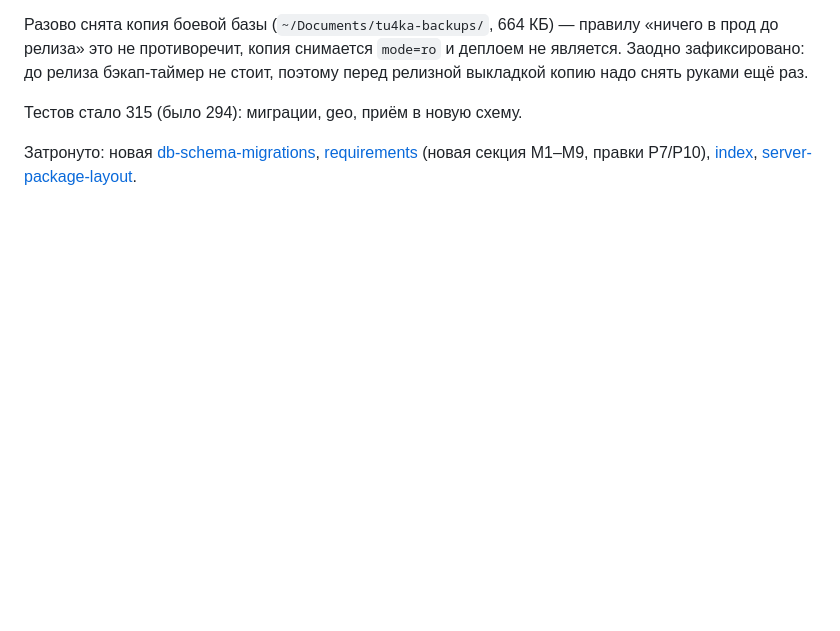
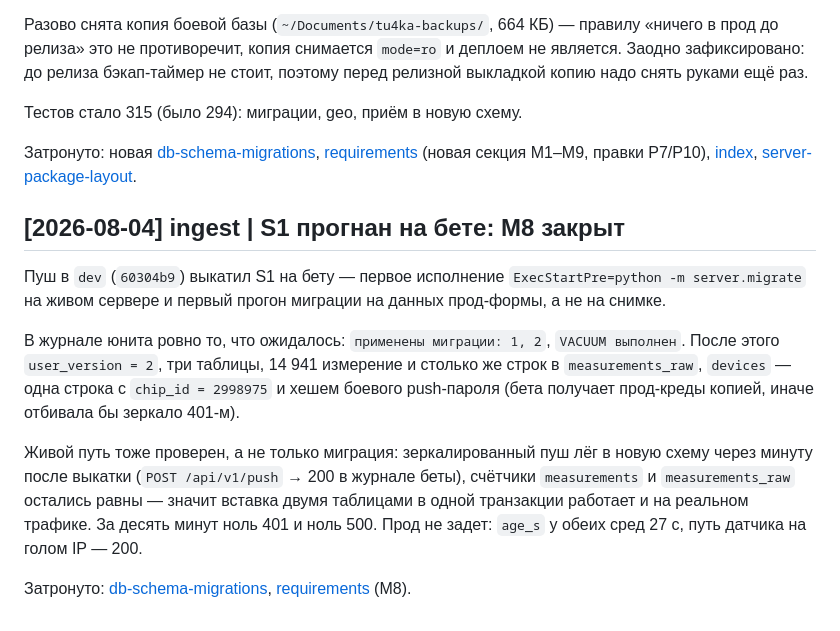
Before and after one commit to krotghar/tu4ka, a Markdown page: wiki/log.md, the part around the change. Drawn GitHub-style; blank space fills up the shorter version.

Commit message:
Record that the migration met real data on beta
Co-Authored-By: Claude Opus 5 <noreply@anthropic.com>

```diff
--- a/wiki/log.md
+++ b/wiki/log.md
@@ -609,3 +609,25 @@ uvicorn. Приложение теперь только сверяет верс
 Затронуто: новая [db-schema-migrations](pages/db-schema-migrations.md),
 [requirements](pages/requirements.md) (новая секция M1–M9, правки P7/P10),
 [index](index.md), [server-package-layout](pages/server-package-layout.md).
+
+## [2026-08-04] ingest | S1 прогнан на бете: M8 закрыт
+
+Пуш в `dev` (`60304b9`) выкатил S1 на бету — первое исполнение
+`ExecStartPre=python -m server.migrate` на живом сервере и первый прогон
+миграции на данных прод-формы, а не на снимке.
+
+В журнале юнита ровно то, что ожидалось: `применены миграции: 1, 2`,
+`VACUUM выполнен`. После этого `user_version = 2`, три таблицы,
+14 941 измерение и столько же строк в `measurements_raw`, `devices` — одна
+строка с `chip_id = 2998975` и хешем боевого push-пароля (бета получает
+прод-креды копией, иначе отбивала бы зеркало 401-м).
+
+Живой путь тоже проверен, а не только миграция: зеркалированный пуш лёг в новую
+схему через минуту после выкатки (`POST /api/v1/push` → 200 в журнале беты),
+счётчики `measurements` и `measurements_raw` остались равны — значит вставка
+двумя таблицами в одной транзакции работает и на реальном трафике. За десять
+минут ноль 401 и ноль 500. Прод не задет: `age_s` у обеих сред 27 с, путь
+датчика на голом IP — 200.
+
+Затронуто: [db-schema-migrations](pages/db-schema-migrations.md),
+[requirements](pages/requirements.md) (M8).
```
